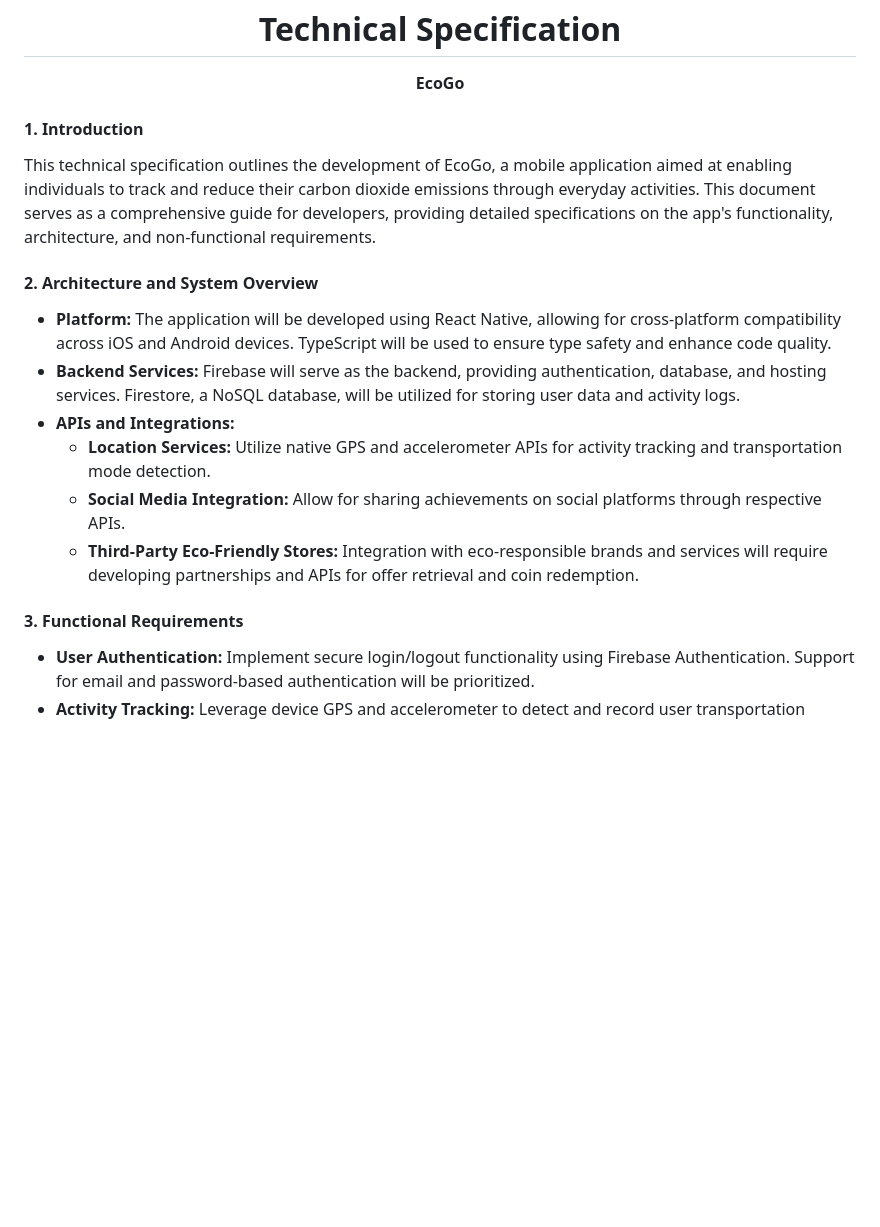
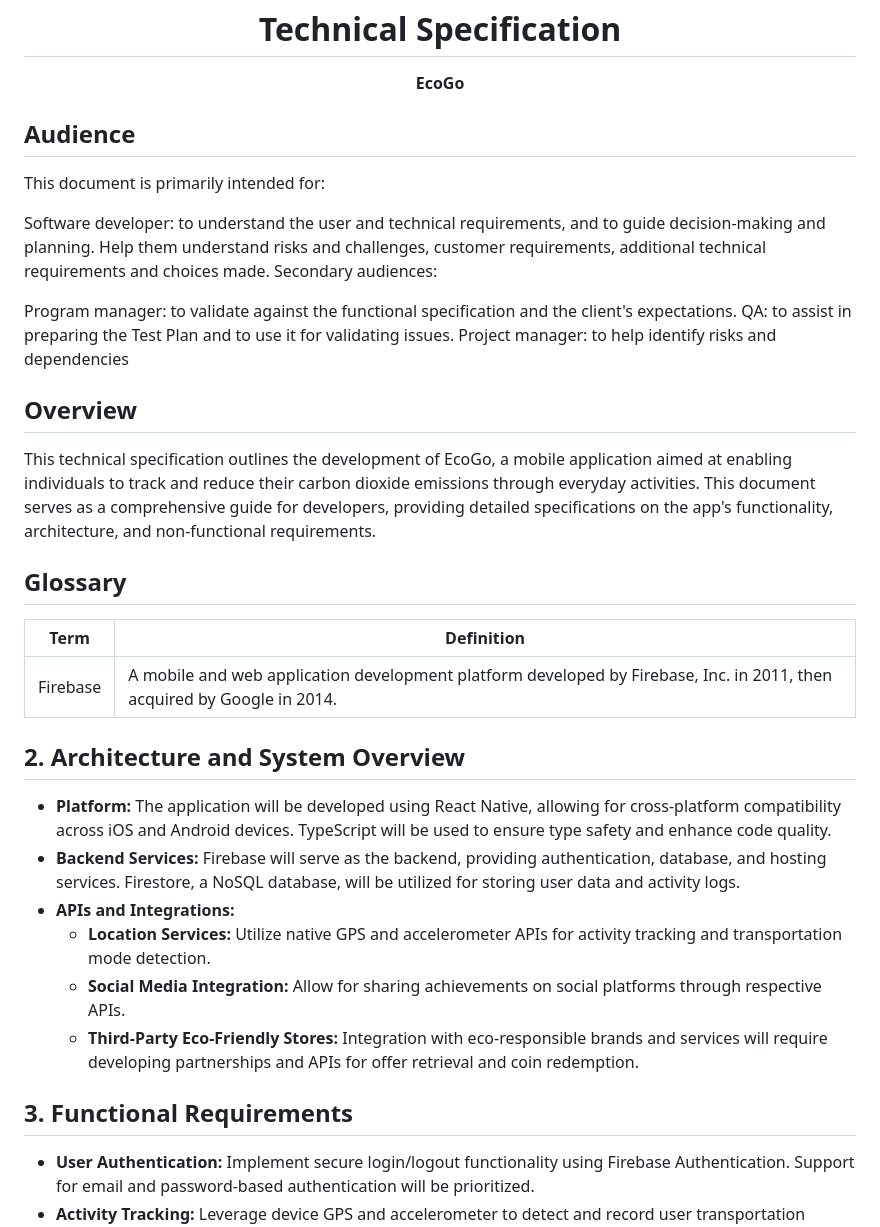
Before and after one commit to thomas-planchard/moonshotProject, a Markdown page: Docs/Technical/TechnicalSpecification.md, the part around the change printed below. GitHub-like rendering; blank space fills up the shorter version.

```diff
--- a/Docs/Technical/TechnicalSpecification.md
+++ b/Docs/Technical/TechnicalSpecification.md
@@ -10,11 +10,29 @@
 </div>
 
 
-#### 1. **Introduction**
+## Audience
+
+This document is primarily intended for:
+
+Software developer: to understand the user and technical requirements, and to guide decision-making and planning. Help them understand risks and challenges, customer requirements, additional technical requirements and choices made.
+Secondary audiences:
+
+Program manager: to validate against the functional specification and the client's expectations.
+QA: to assist in preparing the Test Plan and to use it for validating issues.
+Project manager: to help identify risks and dependencies
+
+## Overview
 
 This technical specification outlines the development of EcoGo, a mobile application aimed at enabling individuals to track and reduce their carbon dioxide emissions through everyday activities. This document serves as a comprehensive guide for developers, providing detailed specifications on the app's functionality, architecture, and non-functional requirements.
 
-#### 2. **Architecture and System Overview**
+
+## Glossary
+
+| Term              | Definition                                                                 |
+|-------------------|----------------------------------------------------------------------------|
+| Firebase          | A mobile and web application development platform developed by Firebase, Inc. in 2011, then acquired by Google in 2014. |
+
+## 2. **Architecture and System Overview**
 
 - **Platform:** The application will be developed using React Native, allowing for cross-platform compatibility across iOS and Android devices. TypeScript will be used to ensure type safety and enhance code quality.
 - **Backend Services:** Firebase will serve as the backend, providing authentication, database, and hosting services. Firestore, a NoSQL database, will be utilized for storing user data and activity logs.
@@ -23,7 +41,7 @@ This technical specification outlines the development of EcoGo, a mobile applica
   - **Social Media Integration:** Allow for sharing achievements on social platforms through respective APIs.
   - **Third-Party Eco-Friendly Stores:** Integration with eco-responsible brands and services will require developing partnerships and APIs for offer retrieval and coin redemption.
 
-#### 3. **Functional Requirements**
+## 3. **Functional Requirements**
 
 - **User Authentication:** Implement secure login/logout functionality using Firebase Authentication. Support for email and password-based authentication will be prioritized.
 - **Activity Tracking:** Leverage device GPS and accelerometer to detect and record user transportation activities. Include manual entry options for users to input transportation modes and distances.
```
Also changed, not shown: other parts of Docs/Technical/TechnicalSpecification.md (+4 -4 lines).
